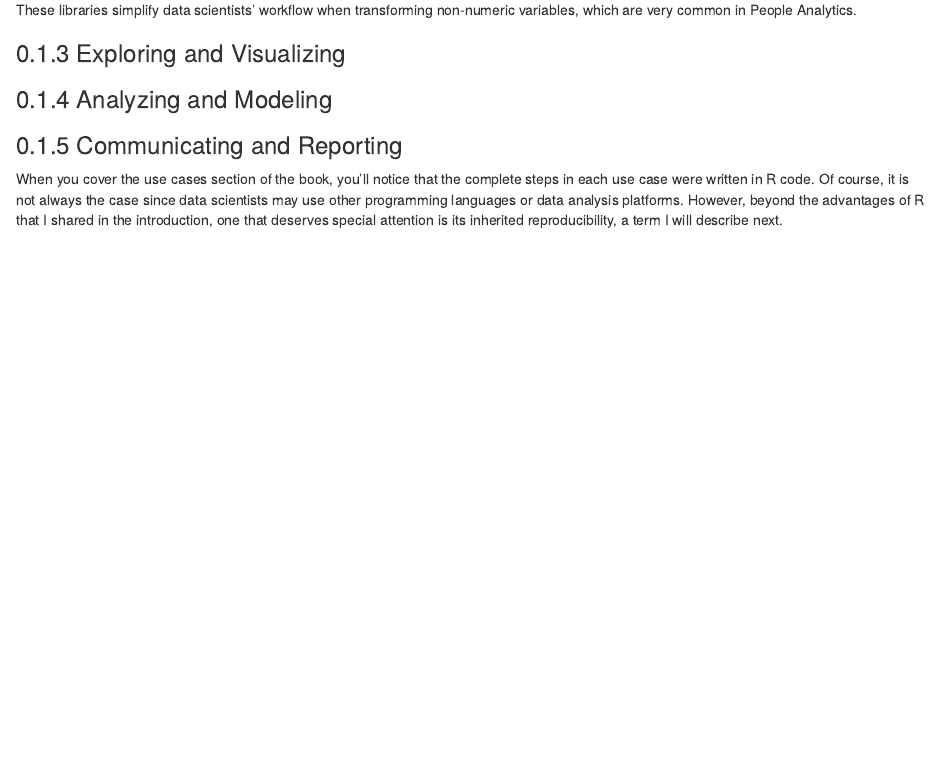
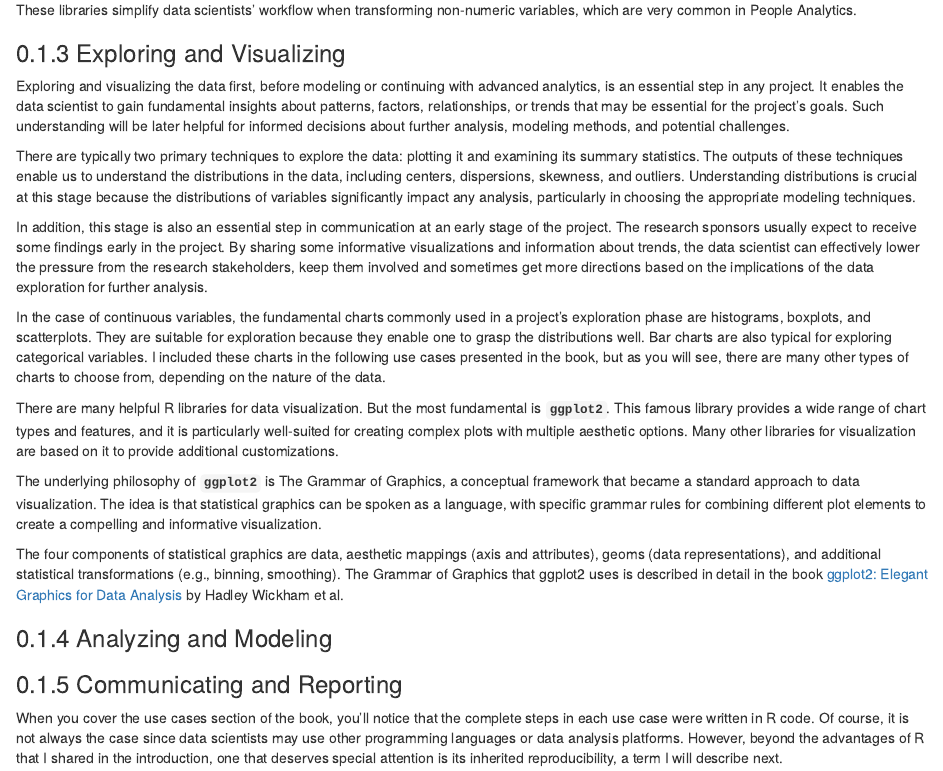
Before and after one commit to Littal/wondeRland, an R Markdown document (2.3-Analytics-Process.Rmd): the page in a window 1100 px wide, from 1220 px down. Rendered offline with R 4.5, knitr and Pandoc, with nearby package versions; drawn as R Markdown's standard HTML page in place of the format the file asks for.

Commit message:
Welcome and exploring ohase

```diff
--- a/2.3-Analytics-Process.Rmd
+++ b/2.3-Analytics-Process.Rmd
@@ -48,6 +48,21 @@ These libraries simplify data scientists' workflow when transforming non-numeric
 
 ### Exploring and Visualizing
 
+Exploring and visualizing the data first, before modeling or continuing with advanced analytics, is an essential step in any project. It enables the data scientist to gain fundamental insights about patterns, factors, relationships, or trends that may be essential for the project's goals. Such understanding will be later helpful for informed decisions about further analysis, modeling methods, and potential challenges.
+
+There are typically two primary techniques to explore the data: plotting it and examining its summary statistics. The outputs of these techniques enable us to understand the distributions in the data, including centers, dispersions, skewness, and outliers. Understanding distributions is crucial at this stage because the distributions of variables significantly impact any analysis, particularly in choosing the appropriate modeling techniques.
+
+In addition, this stage is also an essential step in communication at an early stage of the project. The research sponsors usually expect to receive some findings early in the project. By sharing some informative visualizations and information about trends, the data scientist can effectively lower the pressure from the research stakeholders, keep them involved and sometimes get more directions based on the implications of the data exploration for further analysis.
+
+In the case of continuous variables, the fundamental charts commonly used in a project's exploration phase are histograms, boxplots, and scatterplots. They are suitable for exploration because they enable one to grasp the distributions well. Bar charts are also typical for exploring categorical variables. I included these charts in the following use cases presented in the book, but as you will see, there are many other types of charts to choose from, depending on the nature of the data.
+
+There are many helpful R libraries for data visualization. But the most fundamental is **`ggplot2`**. This famous library provides a wide range of chart types and features, and it is particularly well-suited for creating complex plots with multiple aesthetic options. Many other libraries for visualization are based on it to provide additional customizations.
+
+The underlying philosophy of **`ggplot2`** is The Grammar of Graphics, a conceptual framework that became a standard approach to data visualization. The idea is that statistical graphics can be spoken as a language, with specific grammar rules for combining different plot elements to create a compelling and informative visualization.
+
+The four components of statistical graphics are data, aesthetic mappings (axis and attributes), geoms (data representations), and additional statistical transformations (e.g., binning, smoothing). The Grammar of Graphics that ggplot2 uses is described in detail in the book [ggplot2: Elegant Graphics for Data Analysis](https://ggplot2-book.org/index.html) by Hadley Wickham et al.
+
+
 ### Analyzing and Modeling
 
 ### Communicating and Reporting
```
Also changed, not shown: 1-Introduction.RMD (added, +14 -0 lines), index.Rmd (+1 -14 lines), docs/search_index.json, 25 other files.
